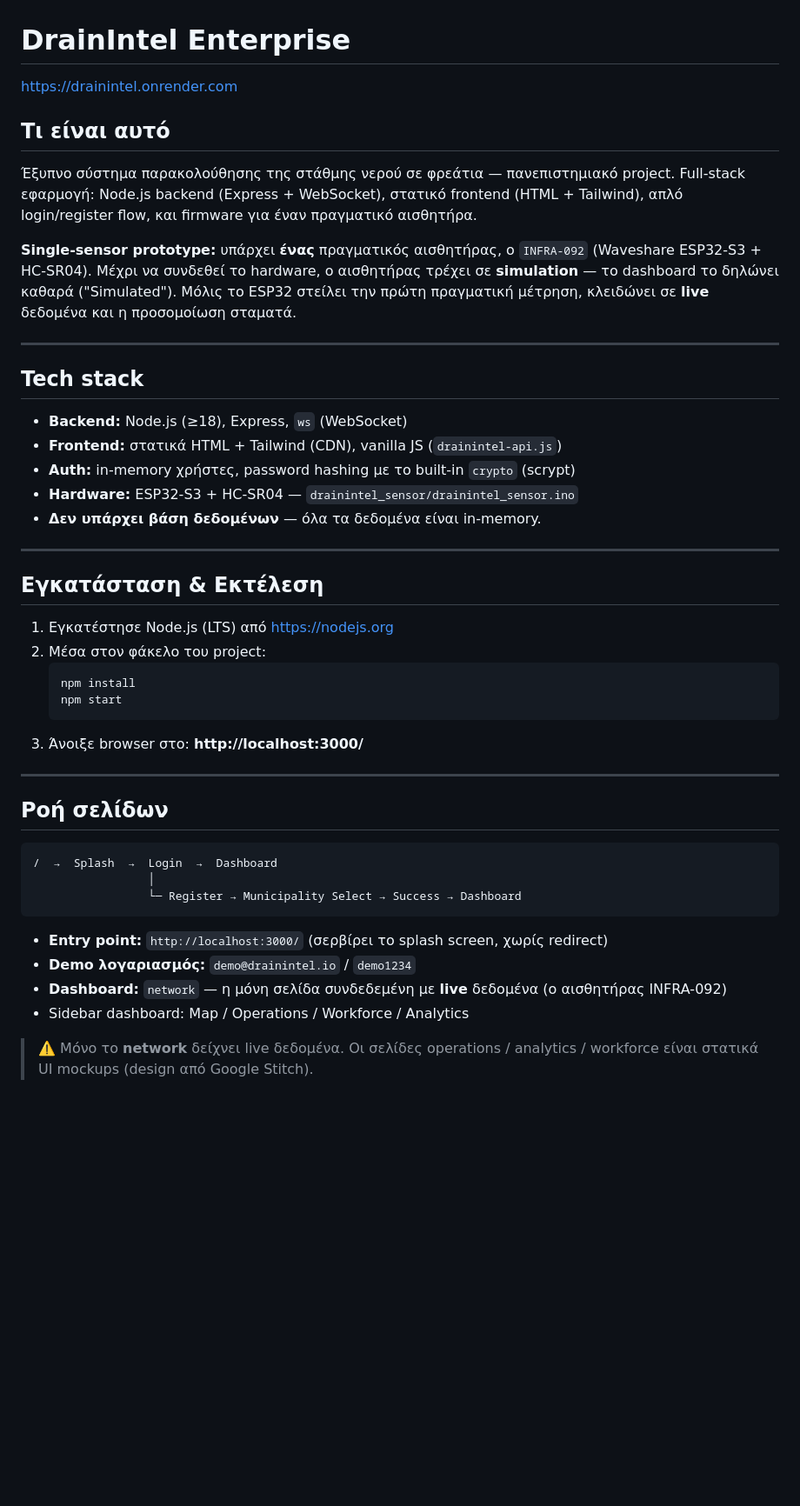
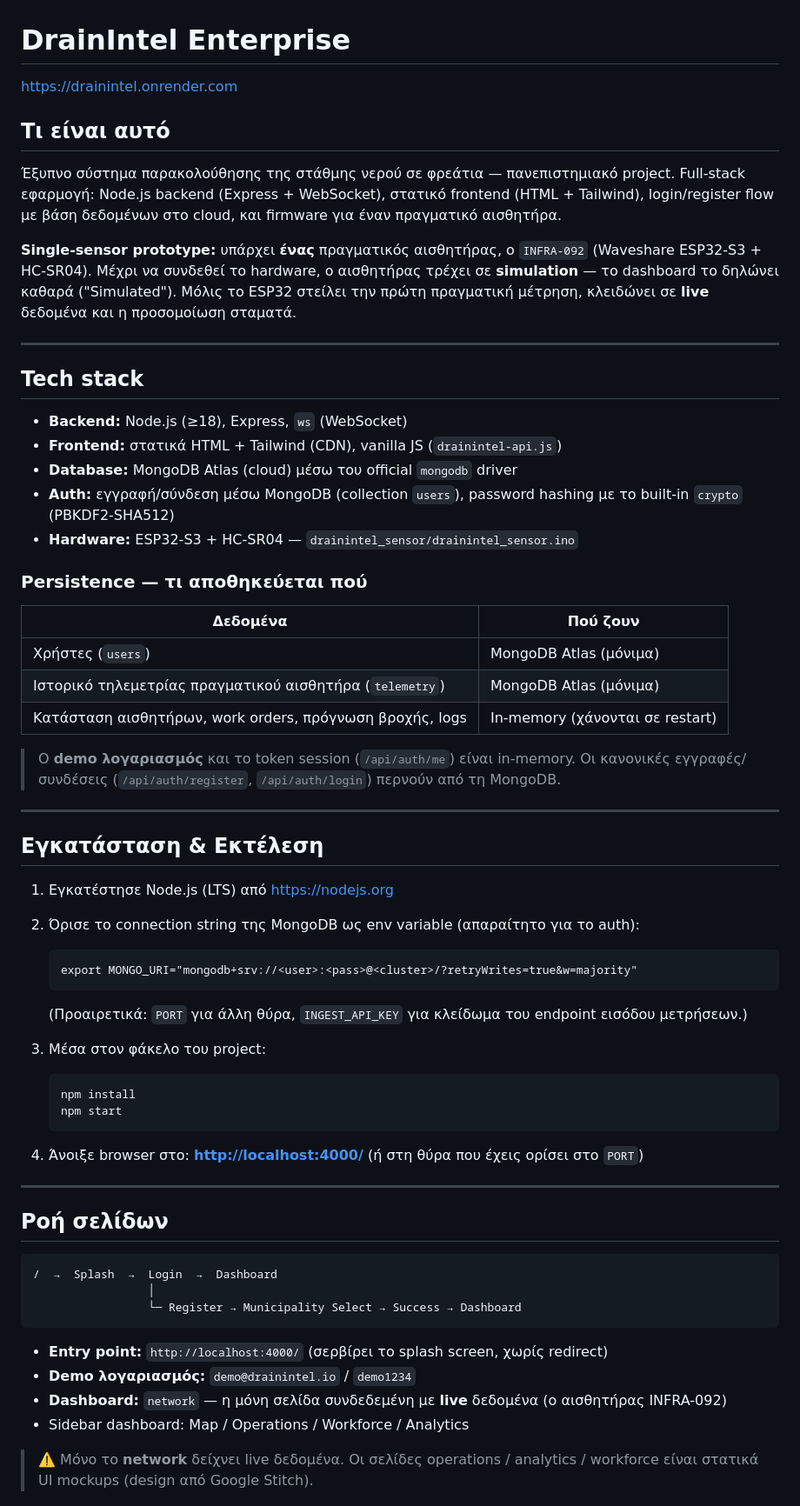
Before and after one commit to katerinatsikoura/DrainIntel, a Markdown page: README.md, the part around one of its changes. Shown at 87% size. Rendered like a GitHub page; blank space fills up the shorter version.

````diff
--- a/README.md
+++ b/README.md
@@ -1,13 +1,13 @@
 # DrainIntel Enterprise
 
-https://drainintel.onrender.com
+<https://drainintel.onrender.com>
 
 ## Τι είναι αυτό
 
 Έξυπνο σύστημα παρακολούθησης της στάθμης νερού σε φρεάτια — πανεπιστημιακό
 project. Full-stack εφαρμογή: Node.js backend (Express + WebSocket), στατικό
-frontend (HTML + Tailwind), απλό login/register flow, και firmware για έναν
-πραγματικό αισθητήρα.
+frontend (HTML + Tailwind), login/register flow με βάση δεδομένων στο cloud, και
+firmware για έναν πραγματικό αισθητήρα.
 
 **Single-sensor prototype:** υπάρχει **ένας** πραγματικός αισθητήρας, ο
 `INFRA-092` (Waveshare ESP32-S3 + HC-SR04). Μέχρι να συνδεθεί το hardware, ο
@@ -21,21 +21,45 @@ frontend (HTML + Tailwind), απλό login/register flow, και firmware για
 
 - **Backend:** Node.js (≥18), Express, `ws` (WebSocket)
 - **Frontend:** στατικά HTML + Tailwind (CDN), vanilla JS (`drainintel-api.js`)
-- **Auth:** in-memory χρήστες, password hashing με το built-in `crypto` (scrypt)
+- **Database:** MongoDB Atlas (cloud) μέσω του official `mongodb` driver
+- **Auth:** εγγραφή/σύνδεση μέσω MongoDB (collection `users`), password hashing
+  με το built-in `crypto` (PBKDF2-SHA512)
 - **Hardware:** ESP32-S3 + HC-SR04 — `drainintel_sensor/drainintel_sensor.ino`
-- **Δεν υπάρχει βάση δεδομένων** — όλα τα δεδομένα είναι in-memory.
+
+### Persistence — τι αποθηκεύεται πού
+
+| Δεδομένα | Πού ζουν |
+| ----------------------------------------- | ---------------------------------- |
+| Χρήστες (`users`) | MongoDB Atlas (μόνιμα) |
+| Ιστορικό τηλεμετρίας πραγματικού αισθητήρα (`telemetry`) | MongoDB Atlas (μόνιμα) |
+| Κατάσταση αισθητήρων, work orders, πρόγνωση βροχής, logs | In-memory (χάνονται σε restart) |
+
+> Ο **demo λογαριασμός** και το token session (`/api/auth/me`) είναι in-memory.
+> Οι κανονικές εγγραφές/συνδέσεις (`/api/auth/register`, `/api/auth/login`)
+> περνούν από τη MongoDB.
 
 ---
 
 ## Εγκατάσταση & Εκτέλεση
 
-1. Εγκατέστησε Node.js (LTS) από https://nodejs.org
-2. Μέσα στον φάκελο του project:
-   ```bash
+1. Εγκατέστησε Node.js (LTS) από <https://nodejs.org>
+2. Όρισε το connection string της MongoDB ως env variable (απαραίτητο για το auth):
+
+   ```
+   export MONGO_URI="mongodb+srv://<user>:<pass>@<cluster>/?retryWrites=true&w=majority"
+   ```
+
+   (Προαιρετικά: `PORT` για άλλη θύρα, `INGEST_API_KEY` για κλείδωμα του endpoint
+   εισόδου μετρήσεων.)
+3. Μέσα στον φάκελο του project:
+
+   ```
    npm install
    npm start
    ```
-3. Άνοιξε browser στο: **http://localhost:3000/**
+
+4. Άνοιξε browser στο: **<http://localhost:4000/>**
+   (ή στη θύρα που έχεις ορίσει στο `PORT`)
 
 ---
 
@@ -47,10 +71,10 @@ frontend (HTML + Tailwind), απλό login/register flow, και firmware για
                  └─ Register → Municipality Select → Success → Dashboard
 ```
 
-- **Entry point:** `http://localhost:3000/` (σερβίρει το splash screen, χωρίς redirect)
+- **Entry point:** `http://localhost:4000/` (σερβίρει το splash screen, χωρίς redirect)
 - **Demo λογαριασμός:** `demo@drainintel.io` / `demo1234`
-- **Dashboard:** `network` — η μόνη σελίδα
-  συνδεδεμένη με **live** δεδομένα (ο αισθητήρας INFRA-092)
+- **Dashboard:** `network` — η μόνη σελίδα συνδεδεμένη με **live** δεδομένα
+  (ο αισθητήρας INFRA-092)
 - Sidebar dashboard: Map / Operations / Workforce / Analytics
 
 > ⚠️ Μόνο το **network** δείχνει live δεδομένα. Οι σελίδες operations /
````
Also changed, not shown: other parts of README.md (+64 -46 lines).
